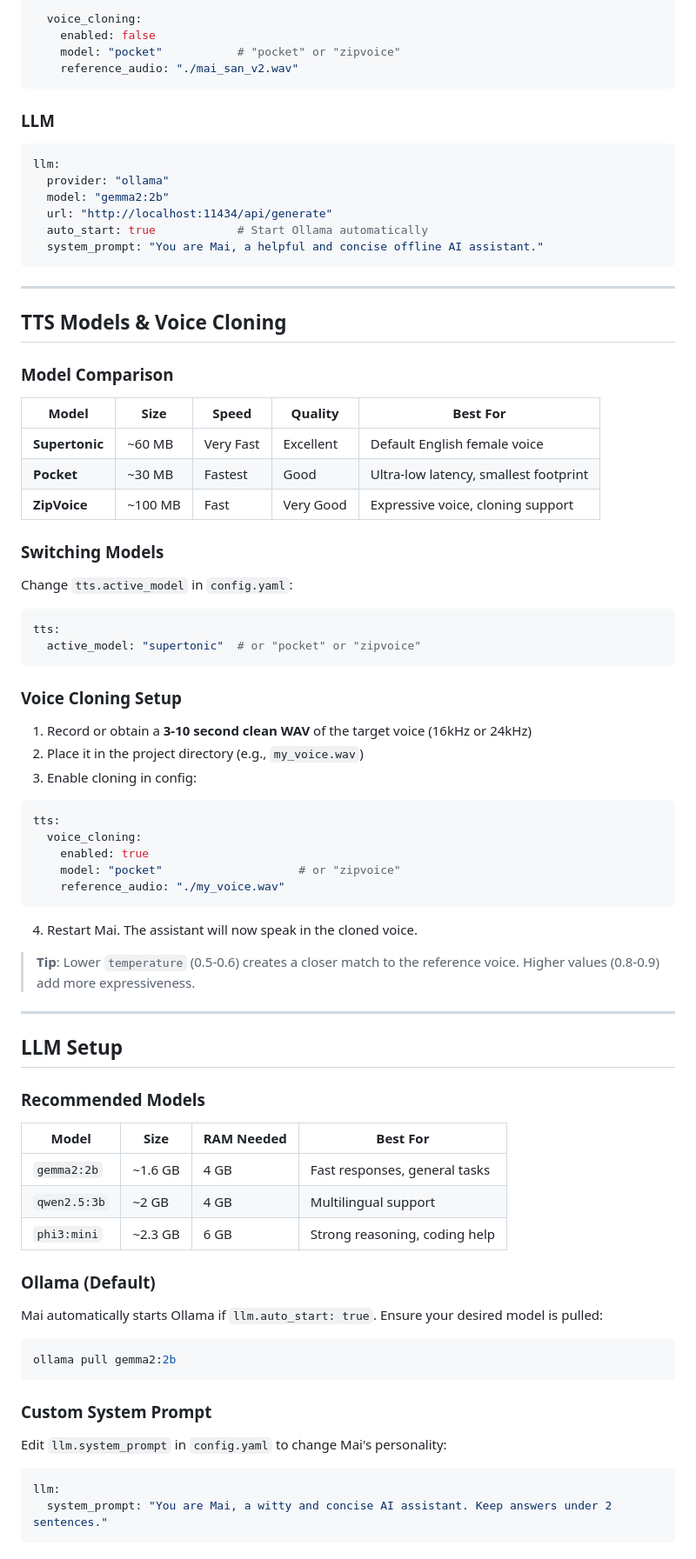
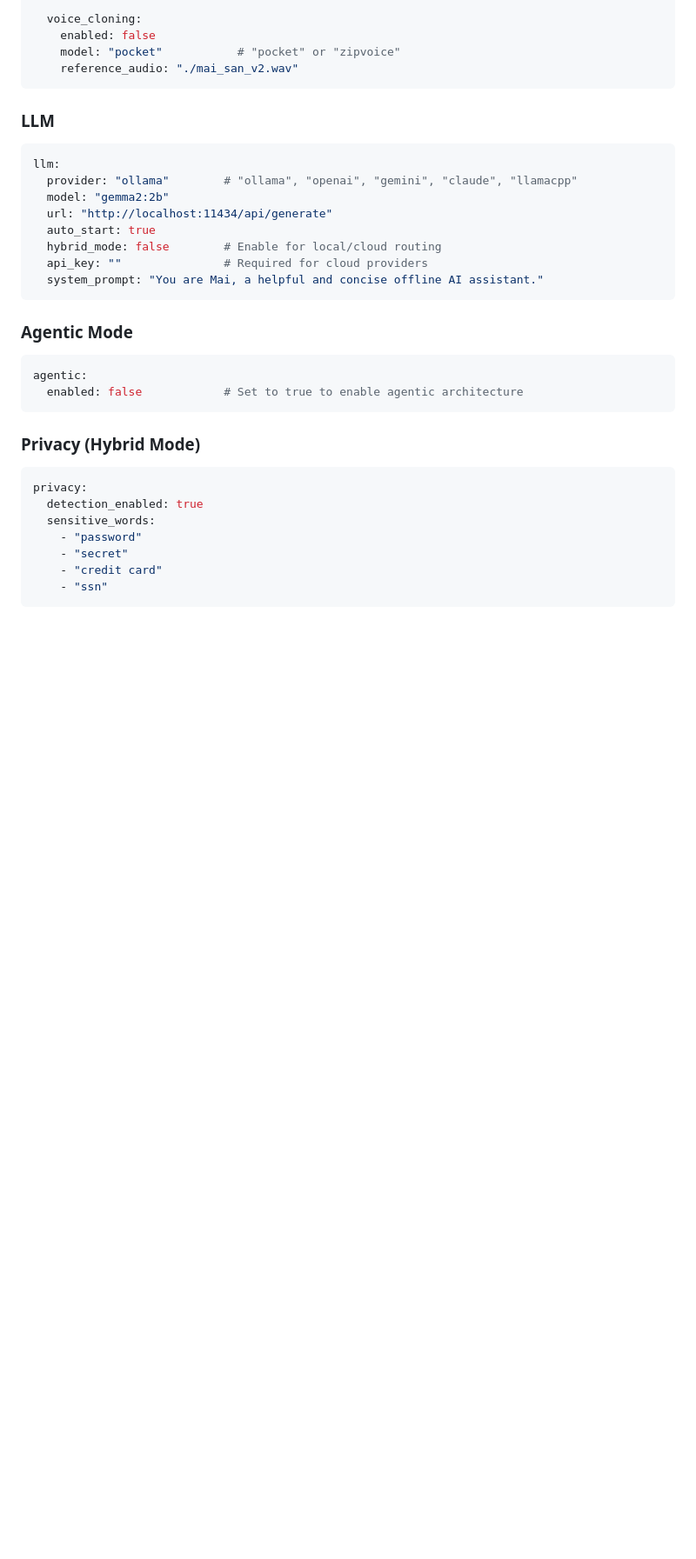
Before and after one commit to Aswanidev-vs/Mai, a Markdown page: README.md, the part around one of its changes. Shown at 87% size. Rendered like a GitHub page; blank space fills up the shorter version.

````diff
--- a/README.md
+++ b/README.md
@@ -243,74 +437,28 @@ tts:
 ### LLM
 ```yaml
 llm:
-  provider: "ollama"
+  provider: "ollama"        # "ollama", "openai", "gemini", "claude", "llamacpp"
   model: "gemma2:2b"
   url: "http://localhost:11434/api/generate"
-  auto_start: true            # Start Ollama automatically
+  auto_start: true
+  hybrid_mode: false        # Enable for local/cloud routing
+  api_key: ""               # Required for cloud providers
   system_prompt: "You are Mai, a helpful and concise offline AI assistant."
 ```
 
----
-
-## TTS Models & Voice Cloning
-
-### Model Comparison
-
-| Model | Size | Speed | Quality | Best For |
-|-------|------|-------|---------|----------|
-| **Supertonic** | ~60 MB | Very Fast | Excellent | Default English female voice |
-| **Pocket** | ~30 MB | Fastest | Good | Ultra-low latency, smallest footprint |
-| **ZipVoice** | ~100 MB | Fast | Very Good | Expressive voice, cloning support |
-
-### Switching Models
-Change `tts.active_model` in `config.yaml`:
+### Agentic Mode
 ```yaml
-tts:
-  active_model: "supertonic"  # or "pocket" or "zipvoice"
+agentic:
+  enabled: false            # Set to true to enable agentic architecture
 ```
 
-### Voice Cloning Setup
-
-1. Record or obtain a **3-10 second clean WAV** of the target voice (16kHz or 24kHz)
-2. Place it in the project directory (e.g., `my_voice.wav`)
-3. Enable cloning in config:
-
+### Privacy (Hybrid Mode)
 ```yaml
-tts:
-  voice_cloning:
-    enabled: true
-    model: "pocket"                    # or "zipvoice"
-    reference_audio: "./my_voice.wav"
+privacy:
+  detection_enabled: true
+  sensitive_words:
+    - "password"
+    - "secret"
+    - "credit card"
+    - "ssn"
 ```
-
-4. Restart Mai. The assistant will now speak in the cloned voice.
-
-> **Tip**: Lower `temperature` (0.5-0.6) creates a closer match to the reference voice. Higher values (0.8-0.9) add more expressiveness.
-
----
-
-## LLM Setup
-
-### Recommended Models
-
-| Model | Size | RAM Needed | Best For |
-|-------|------|------------|----------|
-| `gemma2:2b` | ~1.6 GB | 4 GB | Fast responses, general tasks |
-| `qwen2.5:3b` | ~2 GB | 4 GB | Multilingual support |
-| `phi3:mini` | ~2.3 GB | 6 GB | Strong reasoning, coding help |
-
-### Ollama (Default)
-Mai automatically starts Ollama if `llm.auto_start: true`. Ensure your desired model is pulled:
-
-```bash
-ollama pull gemma2:2b
-```
-
-### Custom System Prompt
-Edit `llm.system_prompt` in `config.yaml` to change Mai's personality:
-
-```yaml
-llm:
-  system_prompt: "You are Mai, a witty and concise AI assistant. Keep answers under 2 sentences."
-```
-
````
Also changed, not shown: other parts of README.md (+238 -122 lines).
